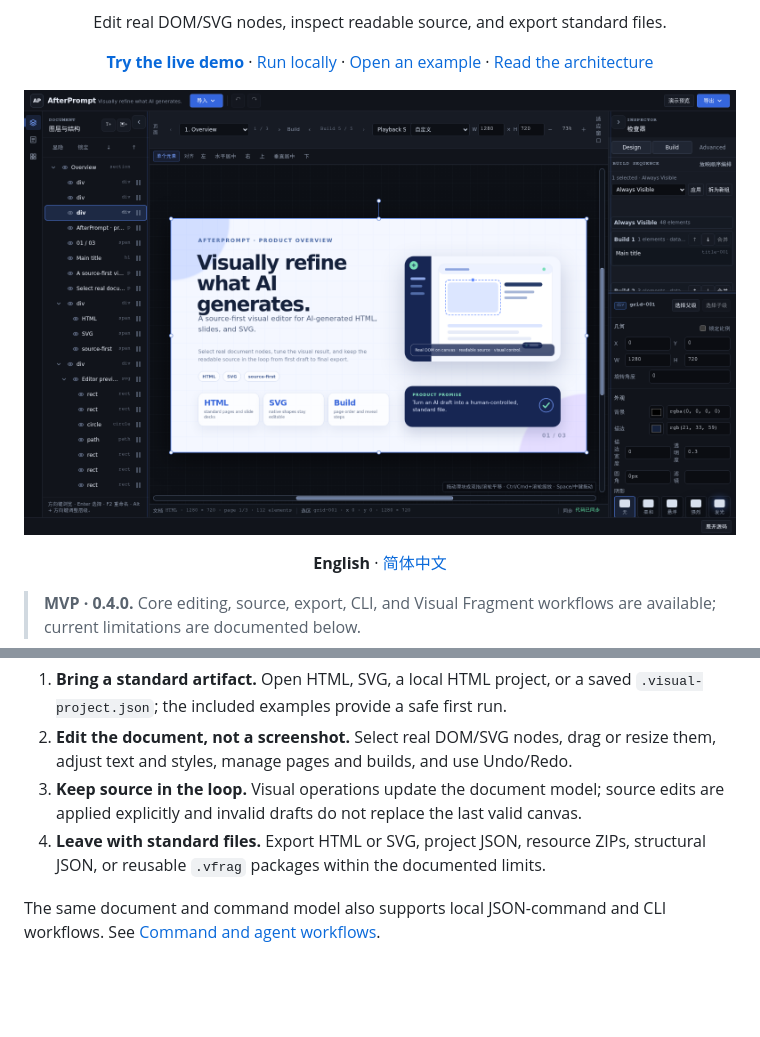
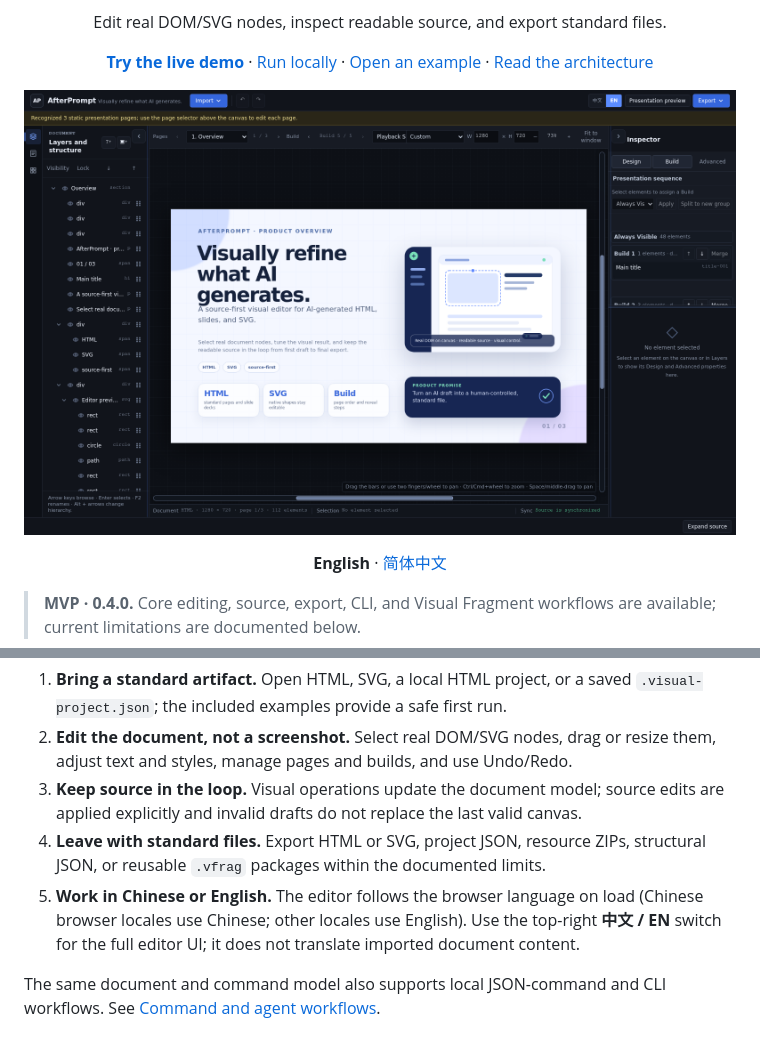
Before and after one commit to YTdou/AfterPrompt, a Markdown page: README.md, 2 parts joined by grey strips. GitHub-like rendering; pictures changed too: docs/screenshots/afterprompt-hero-en.png (added); blank space fills up the shorter version.

Commit message:
add bilingual editor and polish default sample

```diff
--- a/README.md
+++ b/README.md
@@ -12,7 +12,7 @@
 </p>
 
 <p align="center">
-  <img src="docs/screenshots/afterprompt-hero.png" alt="AfterPrompt editing an AI-generated HTML slide with a real DOM element selected, document structure visible, and source controls available." width="100%" />
+  <img src="docs/screenshots/afterprompt-hero-en.png" alt="AfterPrompt in English editing an AI-generated HTML slide with document structure and source controls visible." width="100%" />
 </p>
 
 <p align="center"><b>English</b> · <a href="README.zh-CN.md">简体中文</a></p>
@@ -33,6 +33,7 @@ Generate elsewhere → finish visually in AfterPrompt → keep and export standa
 2. **Edit the document, not a screenshot.** Select real DOM/SVG nodes, drag or resize them, adjust text and styles, manage pages and builds, and use Undo/Redo.
 3. **Keep source in the loop.** Visual operations update the document model; source edits are applied explicitly and invalid drafts do not replace the last valid canvas.
 4. **Leave with standard files.** Export HTML or SVG, project JSON, resource ZIPs, structural JSON, or reusable `.vfrag` packages within the documented limits.
+5. **Work in Chinese or English.** The editor follows the browser language on load (Chinese browser locales use Chinese; other locales use English). Use the top-right **中文 / EN** switch for the full editor UI; it does not translate imported document content.
 
 The same document and command model also supports local JSON-command and CLI workflows. See [Command and agent workflows](docs/COMMAND_API.md).
 
```
Also changed, not shown: CHANGELOG.md (+6 -0 lines), README.zh-CN.md (+2 -1 lines), docs/screenshots/afterprompt-hero-zh-CN.png (added), 14 other files.
